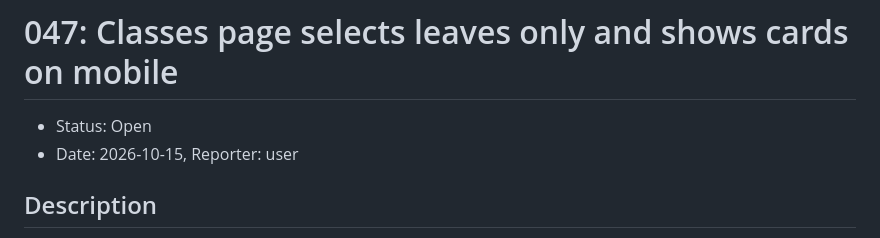
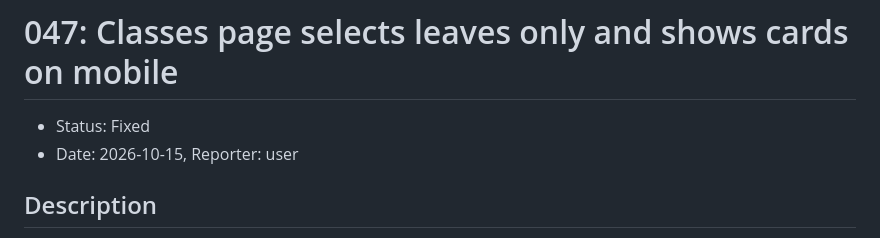
Before and after one commit to adem482p/time, a Markdown page: issues/047-classes-leaves-cards.md, the part around the change. GitHub-like rendering.

```diff
--- a/issues/047-classes-leaves-cards.md
+++ b/issues/047-classes-leaves-cards.md
@@ -1,6 +1,6 @@
 # 047: Classes page selects leaves only and shows cards on mobile
 
-- Status: Open
+- Status: Fixed
 - Date: 2026-10-15, Reporter: user
 
 ## Description
```
Also changed, not shown: issues/046-classes-mirror-teachers.md (+1 -1 lines).
